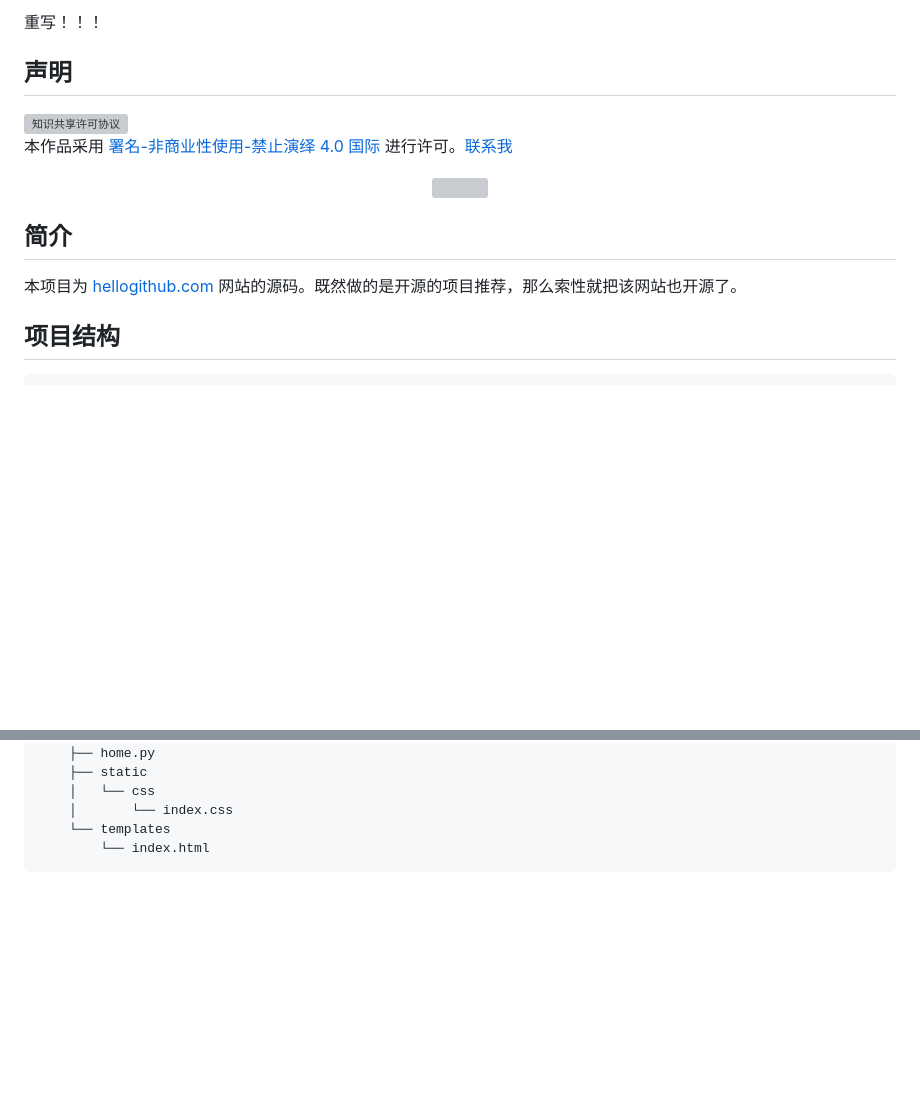
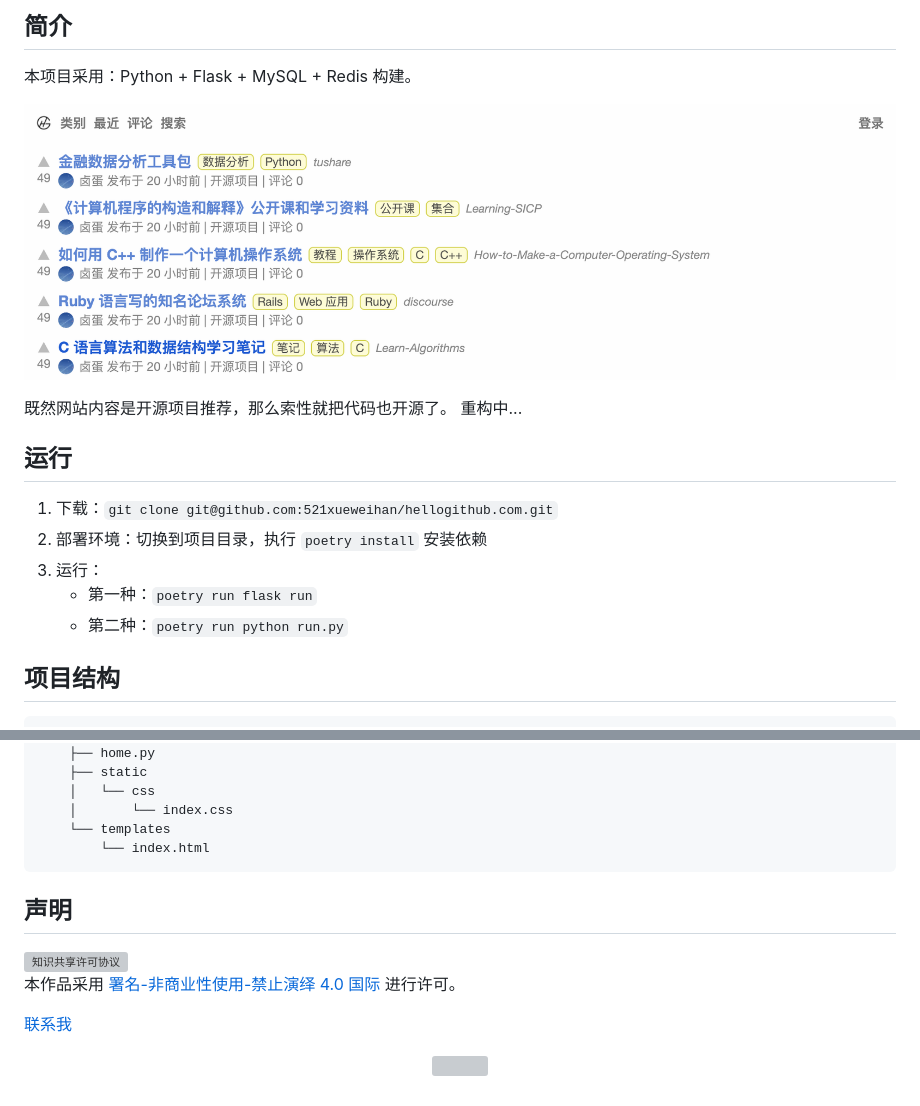
Before and after one commit to 521xueweihan/hellogithub.com, a Markdown page: README.md, 2 parts joined by grey strips. Drawn GitHub-style; pictures changed too: doc/1.png (added); blank space fills up the shorter version; grey boxes are pictures that could not be loaded.

````diff
--- a/README.md
+++ b/README.md
@@ -2,19 +13,21 @@
 
 
 
-重写！！！
+## 简介
 
-## 声明
+本项目采用：Python + Flask + MySQL + Redis 构建。
 
-<a rel="license" href="https://creativecommons.org/licenses/by-nc-nd/4.0/deed.zh"><img alt="知识共享许可协议" style="border-width: 0" src="https://licensebuttons.net/l/by-nc-nd/4.0/88x31.png"></a><br>本作品采用 <a rel="license" href="https://creativecommons.org/licenses/by-nc-nd/4.0/deed.zh">署名-非商业性使用-禁止演绎 4.0 国际</a> 进行许可。<a href="mailto:595666367@qq.com">联系我</a>
+![](doc/1.png)
 
+既然网站内容是开源项目推荐，那么索性就把代码也开源了。 重构中...
 
-<p align="center">
-  <img src="https://github.com/521xueweihan/hellogithub.com/blob/master/hellogithub.gif">
-</p>
+## 运行
 
-## 简介
-本项目为 [hellogithub.com](https://hellogithub.com) 网站的源码。既然做的是开源的项目推荐，那么索性就把该网站也开源了。
+1. 下载：`git clone git@github.com:521xueweihan/hellogithub.com.git`
+2. 部署环境：切换到项目目录，执行 `poetry install` 安装依赖
+3. 运行：
+    - 第一种：`poetry run flask run`
+    - 第二种：`poetry run python run.py`
 
 ## 项目结构
 ```
@@ -35,3 +48,14 @@
     └── templates
         └── index.html
 ```
+
+## 声明
+
+<a rel="license" href="https://creativecommons.org/licenses/by-nc-nd/4.0/deed.zh"><img alt="知识共享许可协议" style="border-width: 0" src="https://licensebuttons.net/l/by-nc-nd/4.0/88x31.png"></a><br>本作品采用 <a rel="license" href="https://creativecommons.org/licenses/by-nc-nd/4.0/deed.zh">署名-非商业性使用-禁止演绎 4.0 国际</a> 进行许可。
+
+<a href="mailto:595666367@qq.com">联系我</a>
+
+
+<p align="center">
+  <img src="https://github.com/521xueweihan/hellogithub.com/blob/master/hellogithub.gif">
+</p>
````
Also changed, not shown: other parts of README.md (+12 -1 lines).
